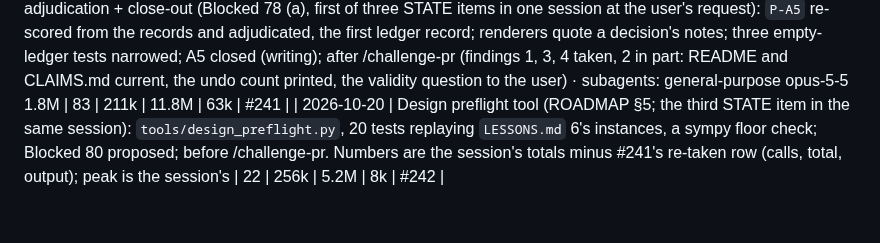
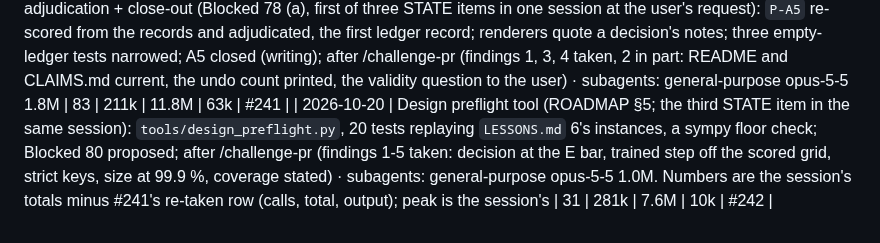
Before and after one commit to ZachData/MetastableStateAnalysis, a Markdown page: docs/cost_log.md, the part around the change. Drawn GitHub-style.

Commit message:
Cost row for the design preflight tool (#242) re-taken after /challenge-pr
Co-Authored-By: Claude Opus 5.5 <noreply@anthropic.com>
Claude-Session: https://claude.ai/code/session_01P7oiGRoYKey4DGfArDQHCp

```diff
--- a/docs/cost_log.md
+++ b/docs/cost_log.md
@@ -439,4 +439,4 @@ Over 2× the median: a new instrument and gate (two modules, tests), one gate la
 | 2026-10-20 | A5 register + units 2-3 (Blocked 77 (a), three STATE items in one session at the user's request): `P-A5` drafted, the user's commit; registry readers fixed for a track phase; 9 seeds downloaded and run (`runner`); K = 9 of 9; `a5_record.py`; after /challenge-pr (findings 1-5 taken, 6 in part: H-RESIST's one-factor crossing stated, the renderer counts calibration_record, the order and revision hashes recorded) · subagents: general-purpose opus-5-5 2.5M, runner haiku-5-5 247k | 96 | 248k | 15.5M | 72k | #240 |
   Over 2× the running median (6.7M): three STATE items in one session at the user's request (registration, the batch, the reading), plus four registry readers fixed for a track phase and a review round that re-opened status-A, STATE and the record.
 | 2026-10-20 | A5 adjudication + close-out (Blocked 78 (a), first of three STATE items in one session at the user's request): `P-A5` re-scored from the records and adjudicated, the first ledger record; renderers quote a decision's notes; three empty-ledger tests narrowed; A5 closed (writing); after /challenge-pr (findings 1, 3, 4 taken, 2 in part: README and CLAIMS.md current, the undo count printed, the validity question to the user) · subagents: general-purpose opus-5-5 1.8M | 83 | 211k | 11.8M | 63k | #241 |
-| 2026-10-20 | Design preflight tool (ROADMAP §5; the third STATE item in the same session): `tools/design_preflight.py`, 20 tests replaying `LESSONS.md` 6's instances, a sympy floor check; Blocked 80 proposed; before /challenge-pr. Numbers are the session's totals minus #241's re-taken row (calls, total, output); peak is the session's | 22 | 256k | 5.2M | 8k | #242 |
+| 2026-10-20 | Design preflight tool (ROADMAP §5; the third STATE item in the same session): `tools/design_preflight.py`, 20 tests replaying `LESSONS.md` 6's instances, a sympy floor check; Blocked 80 proposed; after /challenge-pr (findings 1-5 taken: decision at the E bar, trained step off the scored grid, strict keys, size at 99.9 %, coverage stated) · subagents: general-purpose opus-5-5 1.0M. Numbers are the session's totals minus #241's re-taken row (calls, total, output); peak is the session's | 31 | 281k | 7.6M | 10k | #242 |
```
